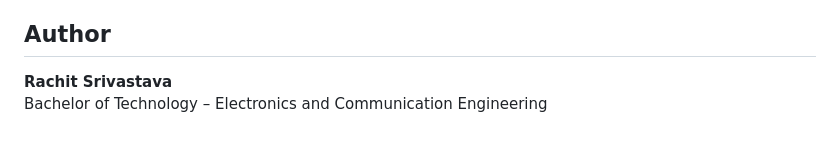
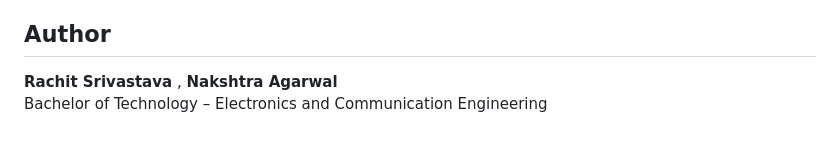
Before and after one commit to rachitsrivastava2114/PlateVision, a Markdown page: README.md, the part around the change. Rendered like a GitHub page.

```diff
--- a/README.md
+++ b/README.md
@@ -198,5 +198,5 @@ The **Plate Vision** system was successfully implemented and tested on Raspberry
 
 ## Author
 
-**Rachit Srivastava** <br>
+**Rachit Srivastava** , **Nakshtra Agarwal** <br>
 Bachelor of Technology – Electronics and Communication Engineering
```
